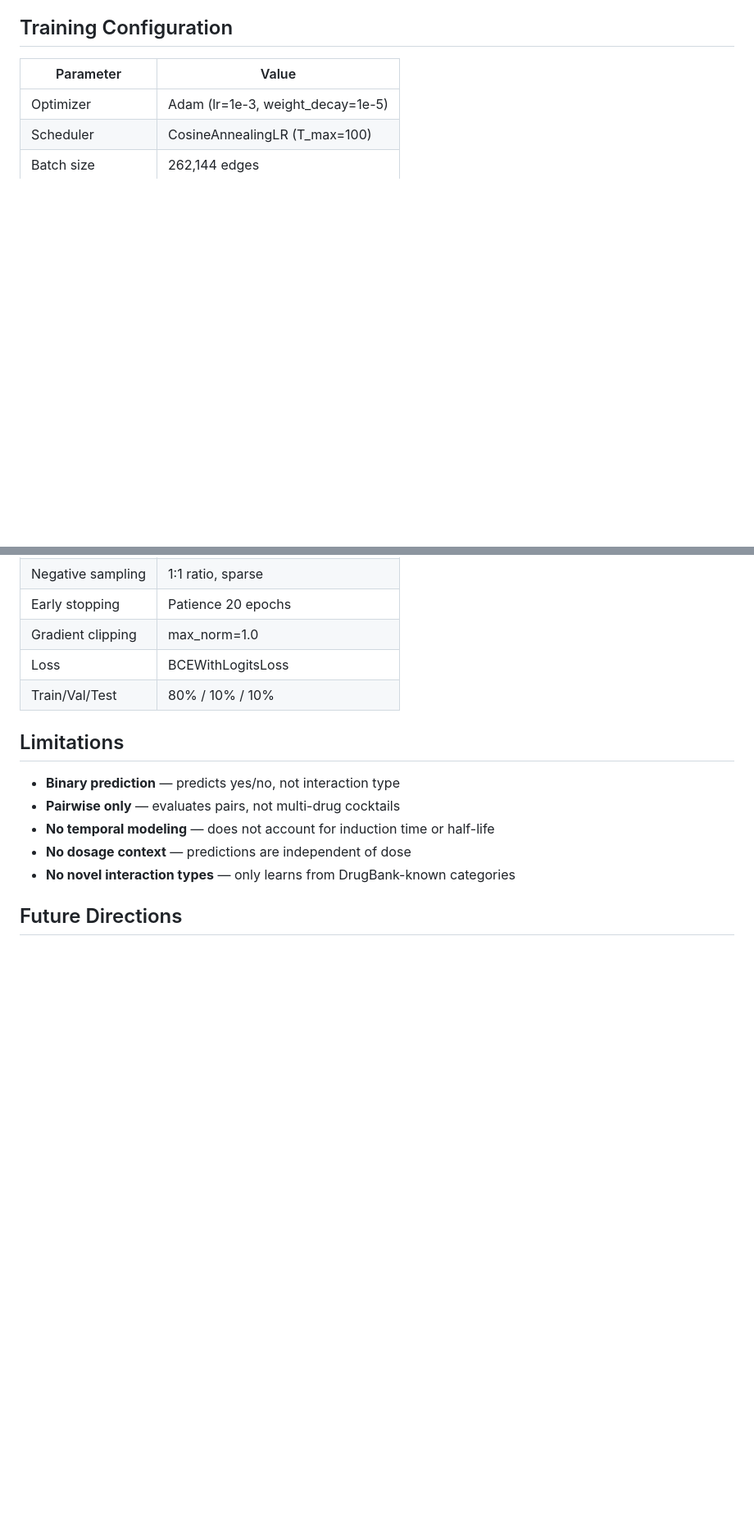
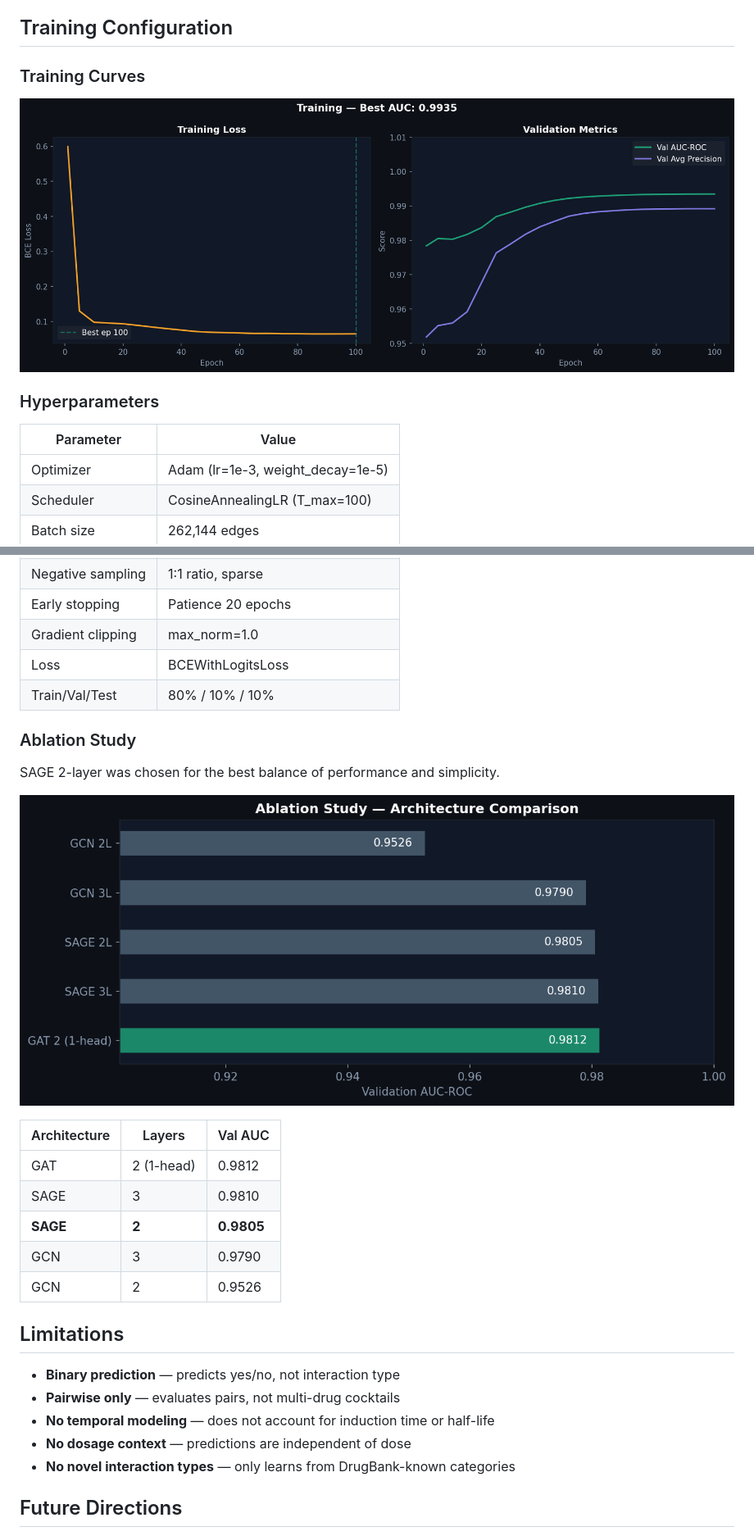
Before and after one commit to bmo1177/gnn_ddi, a Markdown page: README.md, 2 parts joined by grey strips. Shown at 82% size. Rendered like a GitHub page; blank space fills up the shorter version.

Commit message:
Updated Readme FIle with Screenshots

```diff
--- a/README.md
+++ b/README.md
@@ -123,6 +133,12 @@ npm run dev                                            # http://localhost:3000
 
 ## Training Configuration
 
+### Training Curves
+
+![Training — Loss and Validation Metrics](drug_gnn_artifacts/training_curves.png)
+
+### Hyperparameters
+
 | Parameter | Value |
 |-----------|-------|
 | Optimizer | Adam (lr=1e-3, weight_decay=1e-5) |
@@ -133,6 +149,20 @@ npm run dev                                            # http://localhost:3000
 | Gradient clipping | max_norm=1.0 |
 | Loss | BCEWithLogitsLoss |
 | Train/Val/Test | 80% / 10% / 10% |
+
+### Ablation Study
+
+SAGE 2-layer was chosen for the best balance of performance and simplicity.
+
+![Ablation Study — Architecture Comparison](drug_gnn_artifacts/ablation.png)
+
+| Architecture | Layers | Val AUC |
+|-------------|--------|---------|
+| GAT | 2 (1-head) | 0.9812 |
+| SAGE | 3 | 0.9810 |
+| **SAGE** | **2** | **0.9805** |
+| GCN | 3 | 0.9790 |
+| GCN | 2 | 0.9526 |
 
 ## Limitations
 
```
Also changed, not shown: other parts of README.md (+14 -0 lines).
